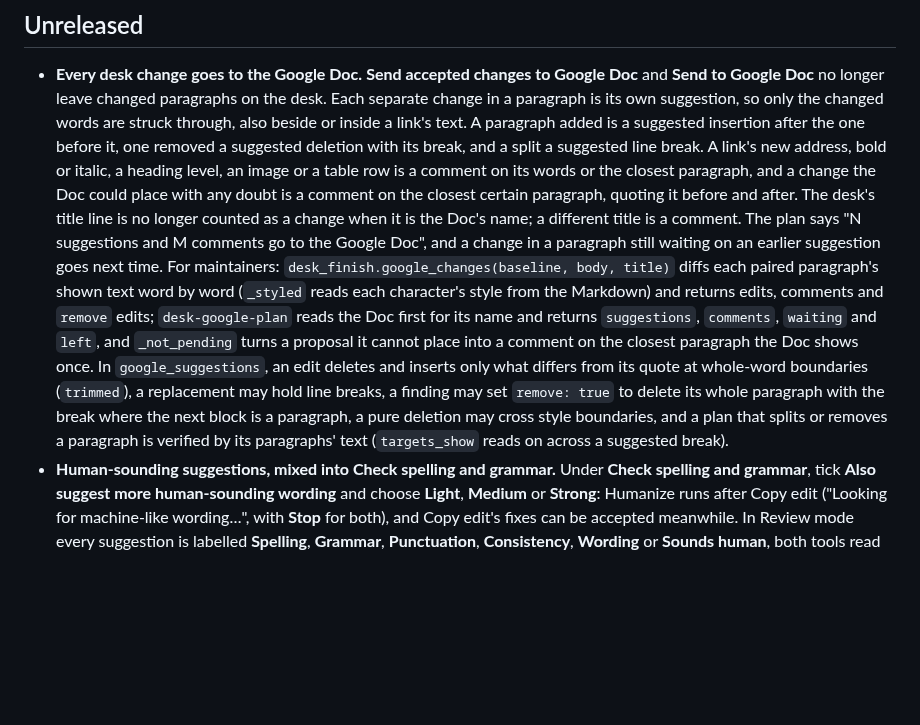
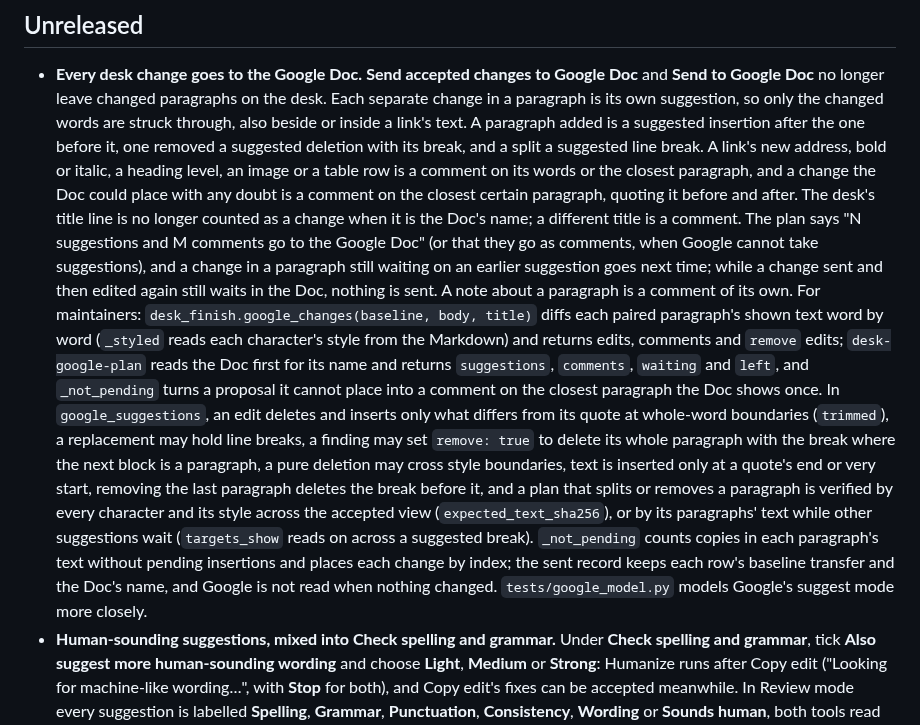
Before and after one commit to dbbaskette/marketing-studio, a Markdown page: studios/blog/CHANGELOG.md, the part around the change. Drawn GitHub-style; blank space fills up the shorter version.

Commit message:
Describe Blog Studio's Google re-send rules and notes as comments
Co-Authored-By: Claude Opus 5.5 <noreply@anthropic.com>

```diff
--- a/studios/blog/CHANGELOG.md
+++ b/studios/blog/CHANGELOG.md
@@ -15,8 +15,10 @@ changes for authors first, then what changes for maintainers.
   could place with any doubt is a comment on the closest certain paragraph, quoting it
   before and after. The desk's title line is no longer counted as a change when it is the
   Doc's name; a different title is a comment. The plan says "N suggestions and M comments
-  go to the Google Doc", and a change in a paragraph still waiting on an earlier
-  suggestion goes next time. For maintainers: `desk_finish.google_changes(baseline, body,
+  go to the Google Doc" (or that they go as comments, when Google cannot take
+  suggestions), and a change in a paragraph still waiting on an earlier suggestion goes
+  next time; while a change sent and then edited again still waits in the Doc, nothing is
+  sent. A note about a paragraph is a comment of its own. For maintainers: `desk_finish.google_changes(baseline, body,
   title)` diffs each paired paragraph's shown text word by word (`_styled` reads each
   character's style from the Markdown) and returns edits, comments and `remove` edits;
   `desk-google-plan` reads the Doc first for its name and returns `suggestions`,
@@ -25,8 +27,14 @@ changes for authors first, then what changes for maintainers.
   edit deletes and inserts only what differs from its quote at whole-word boundaries
   (`trimmed`), a replacement may hold line breaks, a finding may set `remove: true` to
   delete its whole paragraph with the break where the next block is a paragraph, a pure
-  deletion may cross style boundaries, and a plan that splits or removes a paragraph is
-  verified by its paragraphs' text (`targets_show` reads on across a suggested break).
+  deletion may cross style boundaries, text is inserted only at a quote's end or very
+  start, removing the last paragraph deletes the break before it, and a plan that splits
+  or removes a paragraph is verified by every character and its style across the accepted
+  view (`expected_text_sha256`), or by its paragraphs' text while other suggestions wait
+  (`targets_show` reads on across a suggested break). `_not_pending` counts copies in each
+  paragraph's text without pending insertions and places each change by index; the sent
+  record keeps each row's baseline transfer and the Doc's name, and Google is not read
+  when nothing changed. `tests/google_model.py` models Google's suggest mode more closely.
 - **Human-sounding suggestions, mixed into Check spelling and grammar.** Under **Check
   spelling and grammar**, tick **Also suggest more human-sounding wording** and choose
   **Light**, **Medium** or **Strong**: Humanize runs after Copy edit ("Looking for
```
Also changed, not shown: 2 other files.
